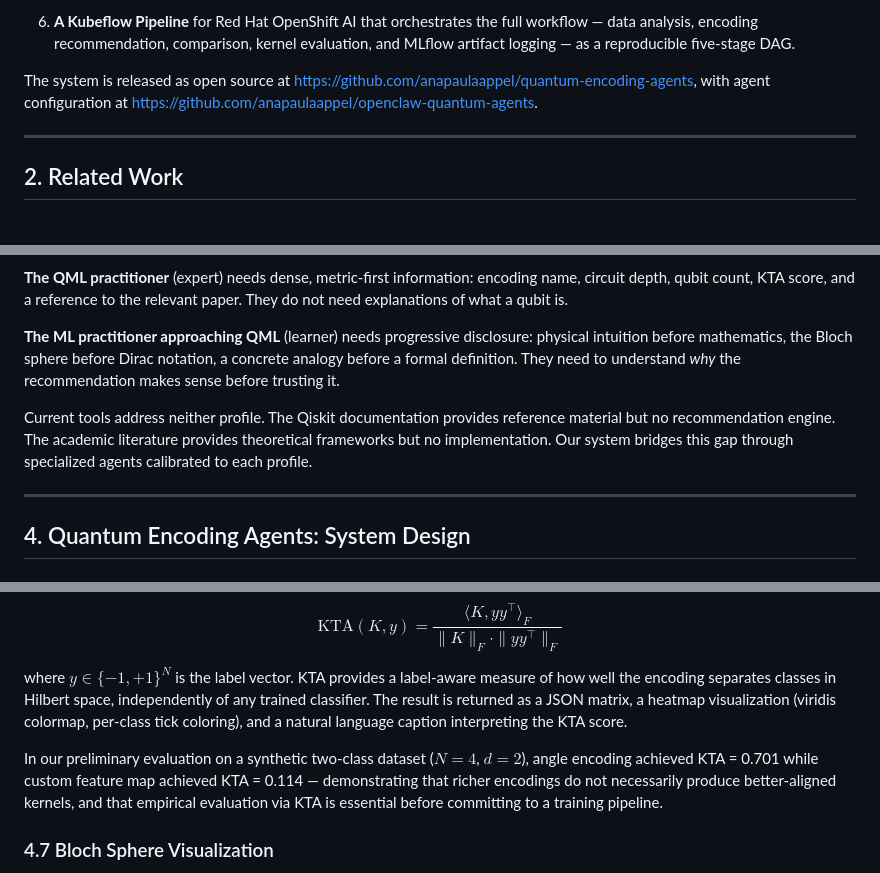
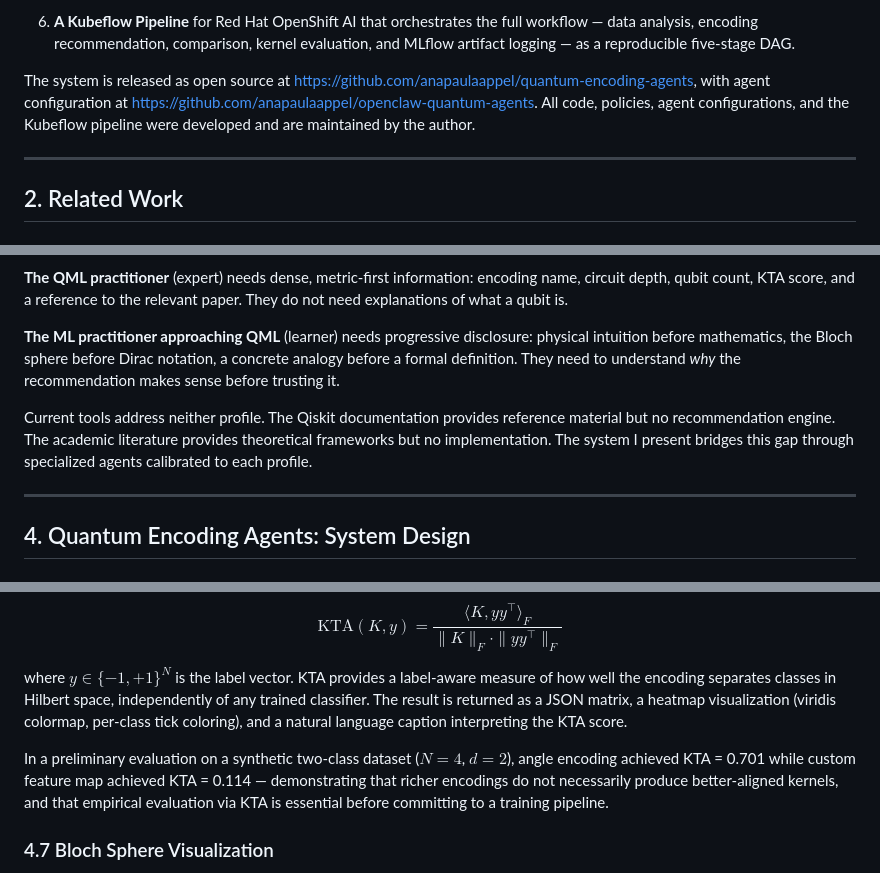
Before and after one commit to anapaulaappel/quantum-encoding-agents, a Markdown page: ARTICLE.md, 3 parts joined by grey strips. Rendered like a GitHub page.

```diff
--- a/ARTICLE.md
+++ b/ARTICLE.md
@@ -34,7 +34,7 @@ This paper addresses the encoding selection problem through a different lens: ra
 
 6. **A Kubeflow Pipeline** for Red Hat OpenShift AI that orchestrates the full workflow — data analysis, encoding recommendation, comparison, kernel evaluation, and MLflow artifact logging — as a reproducible five-stage DAG.
 
-The system is released as open source at [https://github.com/anapaulaappel/quantum-encoding-agents](https://github.com/anapaulaappel/quantum-encoding-agents), with agent configuration at [https://github.com/anapaulaappel/openclaw-quantum-agents](https://github.com/anapaulaappel/openclaw-quantum-agents).
+The system is released as open source at [https://github.com/anapaulaappel/quantum-encoding-agents](https://github.com/anapaulaappel/quantum-encoding-agents), with agent configuration at [https://github.com/anapaulaappel/openclaw-quantum-agents](https://github.com/anapaulaappel/openclaw-quantum-agents). All code, policies, agent configurations, and the Kubeflow pipeline were developed and are maintained by the author.
 
 ---
 
@@ -153,7 +153,7 @@ This gap manifests in two distinct user profiles:
 
 **The ML practitioner approaching QML** (learner) needs progressive disclosure: physical intuition before mathematics, the Bloch sphere before Dirac notation, a concrete analogy before a formal definition. They need to understand *why* the recommendation makes sense before trusting it.
 
-Current tools address neither profile. The Qiskit documentation provides reference material but no recommendation engine. The academic literature provides theoretical frameworks but no implementation. Our system bridges this gap through specialized agents calibrated to each profile.
+Current tools address neither profile. The Qiskit documentation provides reference material but no recommendation engine. The academic literature provides theoretical frameworks but no implementation. The system I present bridges this gap through specialized agents calibrated to each profile.
 
 ---
 
@@ -279,7 +279,7 @@ $$\text{KTA}(K, y) = \frac{\langle K, yy^\top \rangle_F}{\|K\|_F \cdot \|yy^\top
 
 where $y \in \{-1, +1\}^N$ is the label vector. KTA provides a label-aware measure of how well the encoding separates classes in Hilbert space, independently of any trained classifier. The result is returned as a JSON matrix, a heatmap visualization (viridis colormap, per-class tick coloring), and a natural language caption interpreting the KTA score.
 
-In our preliminary evaluation on a synthetic two-class dataset ($N=4$, $d=2$), angle encoding achieved KTA = 0.701 while custom feature map achieved KTA = 0.114 — demonstrating that richer encodings do not necessarily produce better-aligned kernels, and that empirical evaluation via KTA is essential before committing to a training pipeline.
+In a preliminary evaluation on a synthetic two-class dataset ($N=4$, $d=2$), angle encoding achieved KTA = 0.701 while custom feature map achieved KTA = 0.114 — demonstrating that richer encodings do not necessarily produce better-aligned kernels, and that empirical evaluation via KTA is essential before committing to a training pipeline.
 
 ### 4.7 Bloch Sphere Visualization
 
```
Also changed, not shown: other parts of ARTICLE.md (+15 -15 lines).
